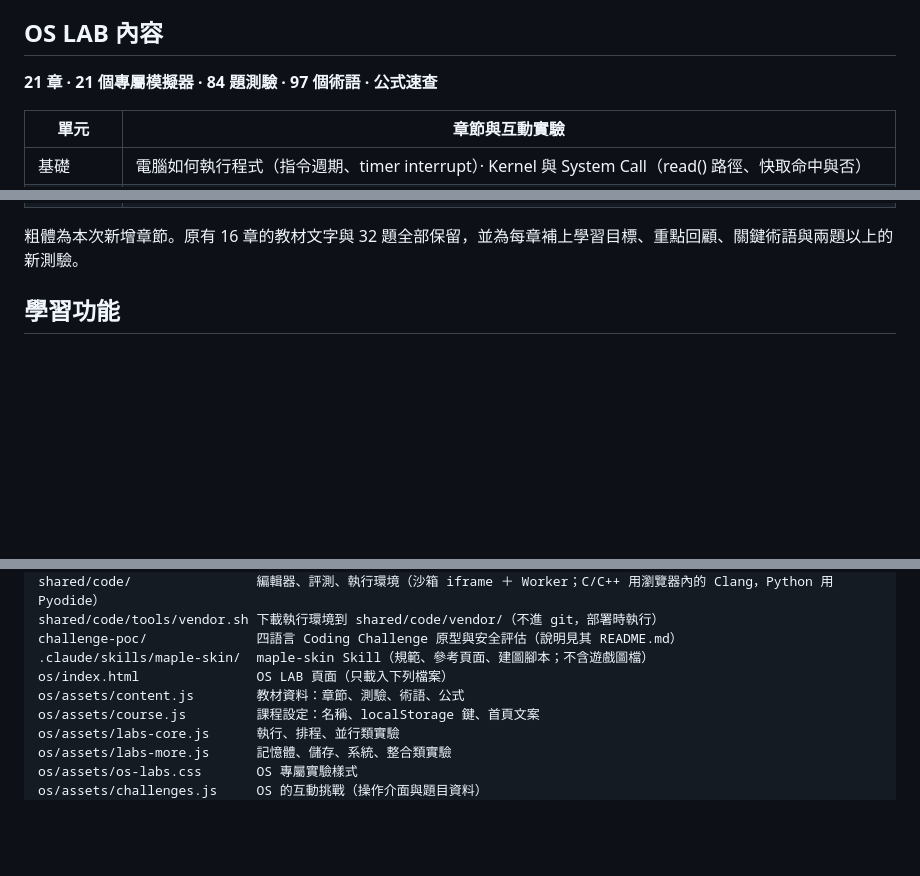
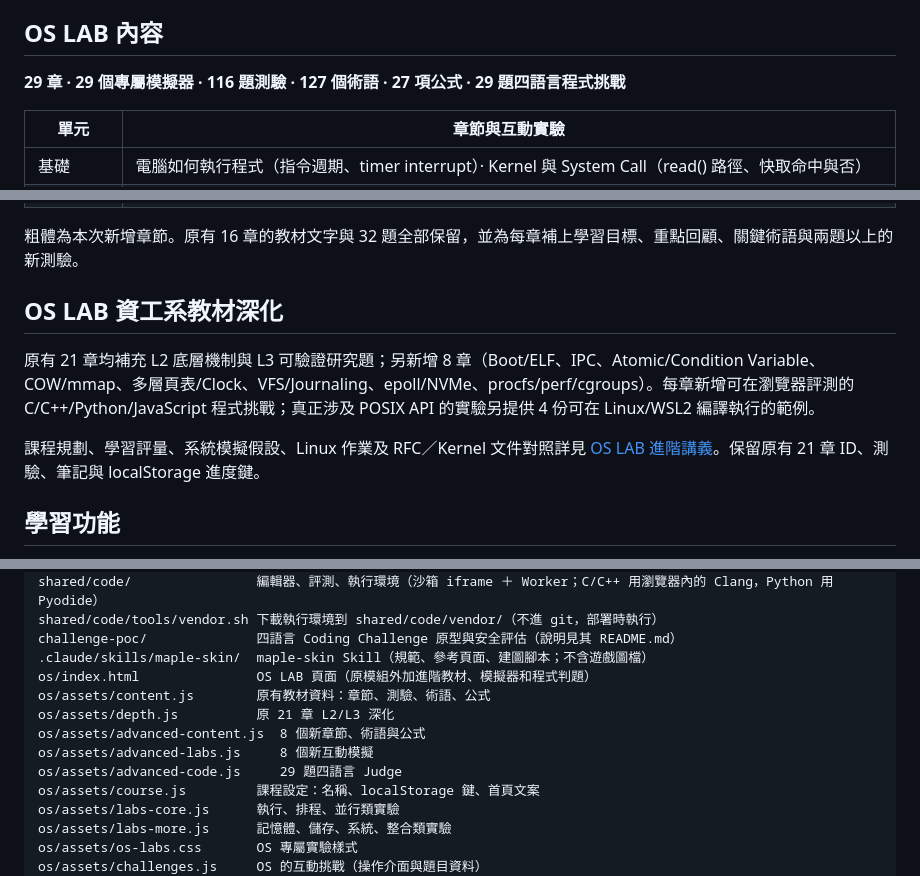
Before and after one commit to duicn187532/os-lab, a Markdown page: README.md, 3 parts joined by grey strips. Drawn GitHub-style; blank space fills up the shorter version.

Commit message:
docs: update OS LAB 29-chapter curriculum metrics and link Linux exercises

```diff
--- a/README.md
+++ b/README.md
@@ -10,7 +10,7 @@
 
 ## OS LAB 內容
 
-**21 章 · 21 個專屬模擬器 · 84 題測驗 · 97 個術語 · 公式速查**
+**29 章 · 29 個專屬模擬器 · 116 題測驗 · 127 個術語 · 27 項公式 · 29 題四語言程式挑戰**
 
 | 單元 | 章節與互動實驗 |
 | --- | --- |
@@ -24,6 +24,12 @@
 | 整合 / 實驗 / 複習 | API 請求延遲分解 · fork() 行程樹與輸出預測 · 跨章節混合練習 |
 
 粗體為本次新增章節。原有 16 章的教材文字與 32 題全部保留，並為每章補上學習目標、重點回顧、關鍵術語與兩題以上的新測驗。
+
+## OS LAB 資工系教材深化
+
+原有 21 章均補充 L2 底層機制與 L3 可驗證研究題；另新增 8 章（Boot/ELF、IPC、Atomic/Condition Variable、COW/mmap、多層頁表/Clock、VFS/Journaling、epoll/NVMe、procfs/perf/cgroups）。每章新增可在瀏覽器評測的 C/C++/Python/JavaScript 程式挑戰；真正涉及 POSIX API 的實驗另提供 4 份可在 Linux/WSL2 編譯執行的範例。
+
+課程規劃、學習評量、系統模擬假設、Linux 作業及 RFC／Kernel 文件對照詳見 [OS LAB 進階講義](os/TEXTBOOK-EXTENSION.md)。保留原有 21 章 ID、測驗、筆記與 localStorage 進度鍵。
 
 ## 學習功能
 
@@ -77,8 +83,12 @@ shared/code/                編輯器、評測、執行環境（沙箱 iframe
 shared/code/tools/vendor.sh 下載執行環境到 shared/code/vendor/（不進 git，部署時執行）
 challenge-poc/              四語言 Coding Challenge 原型與安全評估（說明見其 README.md）
 .claude/skills/maple-skin/  maple-skin Skill（規範、參考頁面、建圖腳本；不含遊戲圖檔）
-os/index.html               OS LAB 頁面（只載入下列檔案）
-os/assets/content.js        教材資料：章節、測驗、術語、公式
+os/index.html               OS LAB 頁面（原模組外加進階教材、模擬器和程式判題）
+os/assets/content.js        原有教材資料：章節、測驗、術語、公式
+os/assets/depth.js          原 21 章 L2/L3 深化
+os/assets/advanced-content.js  8 個新章節、術語與公式
+os/assets/advanced-labs.js     8 個新互動模擬
+os/assets/advanced-code.js     29 題四語言 Judge
 os/assets/course.js         課程設定：名稱、localStorage 鍵、首頁文案
 os/assets/labs-core.js      執行、排程、並行類實驗
 os/assets/labs-more.js      記憶體、儲存、系統、整合類實驗
```
Also changed, not shown: other parts of README.md (+1 -1 lines).
